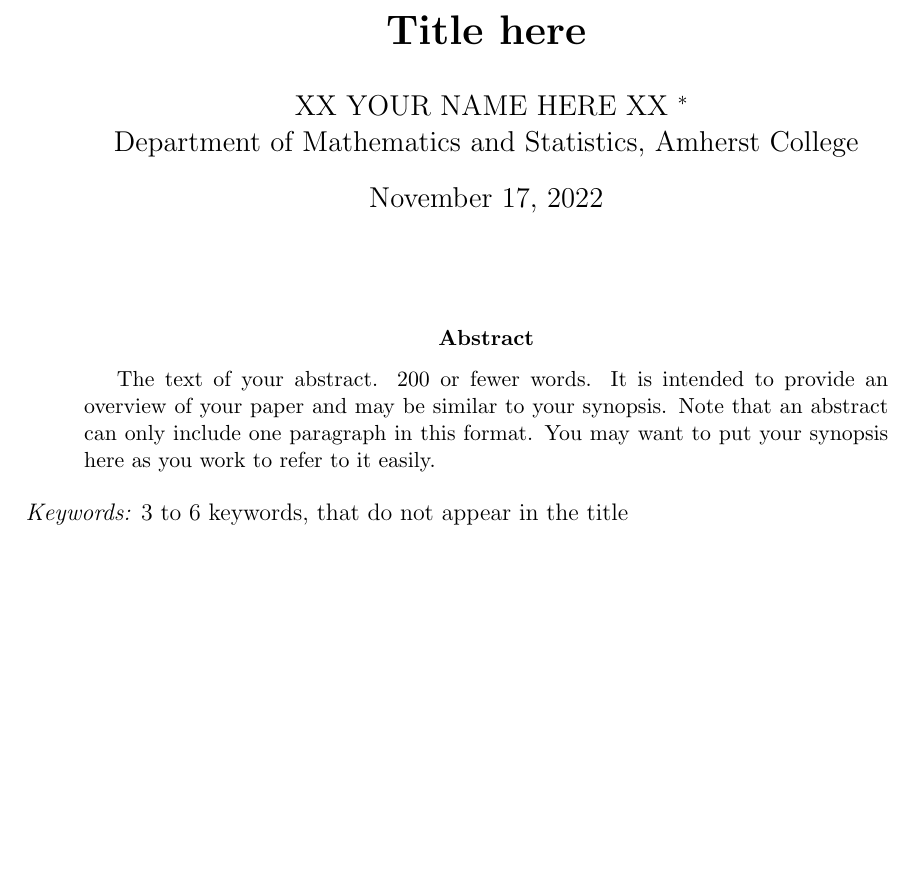
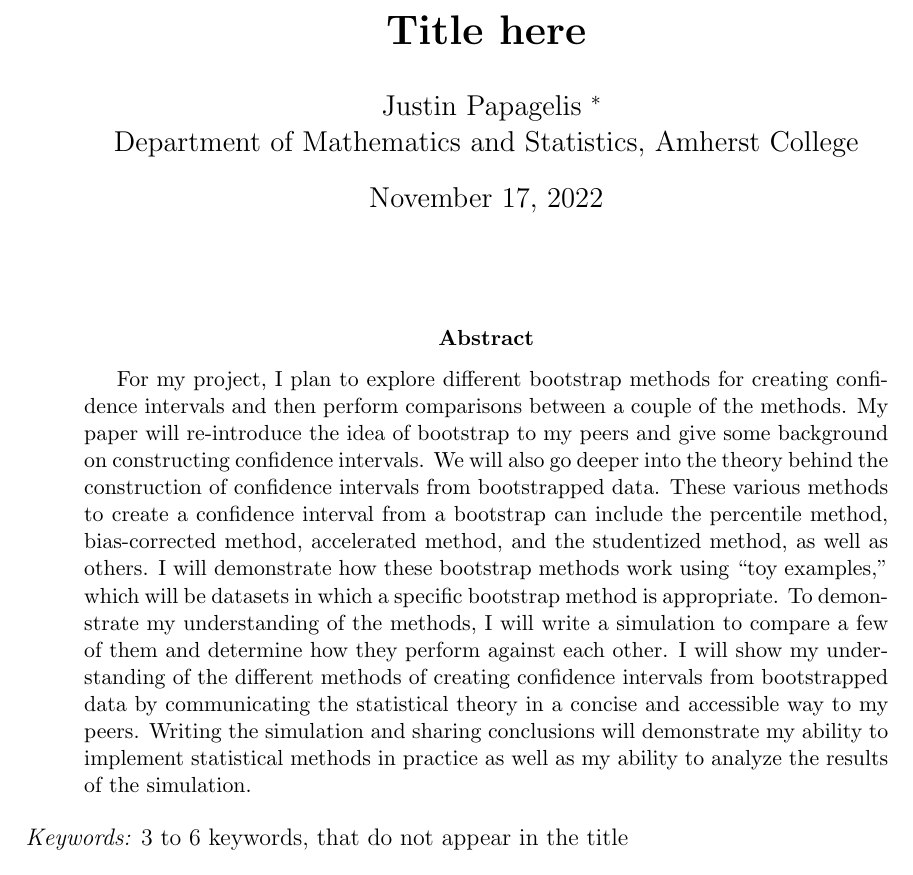
Before and after one commit to jpapagelis24/stat-495, a LaTeX paper (project/PaperTemplate/paper.tex): part of page 1 of 9, cut so that both start at the same text. Compiled offline with pdfLaTeX.

Commit message:
Edit on paper

```diff
--- a/project/PaperTemplate/paper.tex
+++ b/project/PaperTemplate/paper.tex
@@ -99,7 +99,7 @@
   \title{\bf Title here}
 
   \author{
-        XX YOUR NAME HERE XX \thanks{The authors gratefully acknowledge
+        Justin Papagelis \thanks{The authors gratefully acknowledge
 \ldots{}} \\
     Department of Mathematics and Statistics, Amherst College\\
       }
@@ -119,10 +119,25 @@
 
 \bigskip
 \begin{abstract}
-The text of your abstract. 200 or fewer words. It is intended to provide
-an overview of your paper and may be similar to your synopsis. Note that
-an abstract can only include one paragraph in this format. You may want
-to put your synopsis here as you work to refer to it easily.
+For my project, I plan to explore different bootstrap methods for
+creating confidence intervals and then perform comparisons between a
+couple of the methods. My paper will re-introduce the idea of bootstrap
+to my peers and give some background on constructing confidence
+intervals. We will also go deeper into the theory behind the
+construction of confidence intervals from bootstrapped data. These
+various methods to create a confidence interval from a bootstrap can
+include the percentile method, bias-corrected method, accelerated
+method, and the studentized method, as well as others. I will
+demonstrate how these bootstrap methods work using ``toy examples,''
+which will be datasets in which a specific bootstrap method is
+appropriate. To demonstrate my understanding of the methods, I will
+write a simulation to compare a few of them and determine how they
+perform against each other. I will show my understanding of the
+different methods of creating confidence intervals from bootstrapped
+data by communicating the statistical theory in a concise and accessible
+way to my peers. Writing the simulation and sharing conclusions will
+demonstrate my ability to implement statistical methods in practice as
+well as my ability to analyze the results of the simulation.
 \end{abstract}
 
 \noindent%
```
Also changed, not shown: project/PaperTemplate/paper.pdf (added), project/PaperTemplate/paper_files/figure-latex/sample-fig1-1.pdf, 2 other files.
